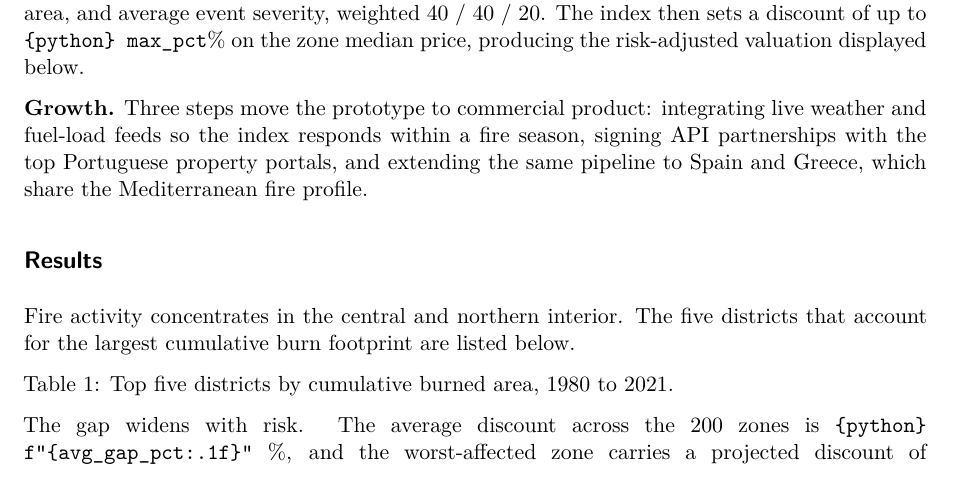
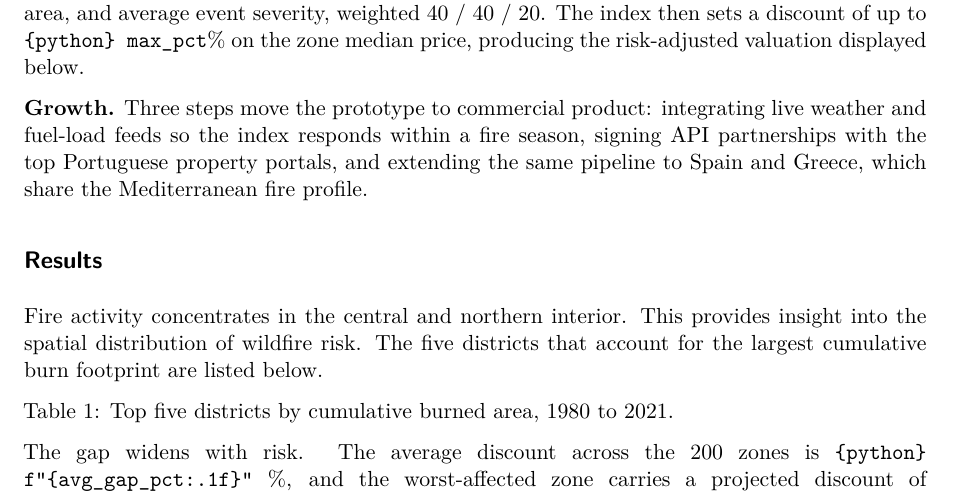
Before and after one commit to dufourlorenzo/safeyield, a Quarto document (report.qmd): part of page 2 of 3, cut so that both start at the same text. Rendered offline with R 4.5, knitr and Pandoc in place of Quarto, then LaTeX, with nearby package versions; the code chunks are not run, so their results and figures are left out.

Commit message:
Report formatting

````diff
--- a/report.qmd
+++ b/report.qmd
@@ -284,7 +284,7 @@ plt.tight_layout()
 plt.show()
 ```
 
-Fire activity concentrates in the central and northern interior. The five districts that account for the largest cumulative burn footprint are listed below.
+Fire activity concentrates in the central and northern interior. This provides insight into the spatial distribution of wildfire risk. The five districts that account for the largest cumulative burn footprint are listed below.
 
 ::: {#tbl-top-districts}
 ```{python}
````
